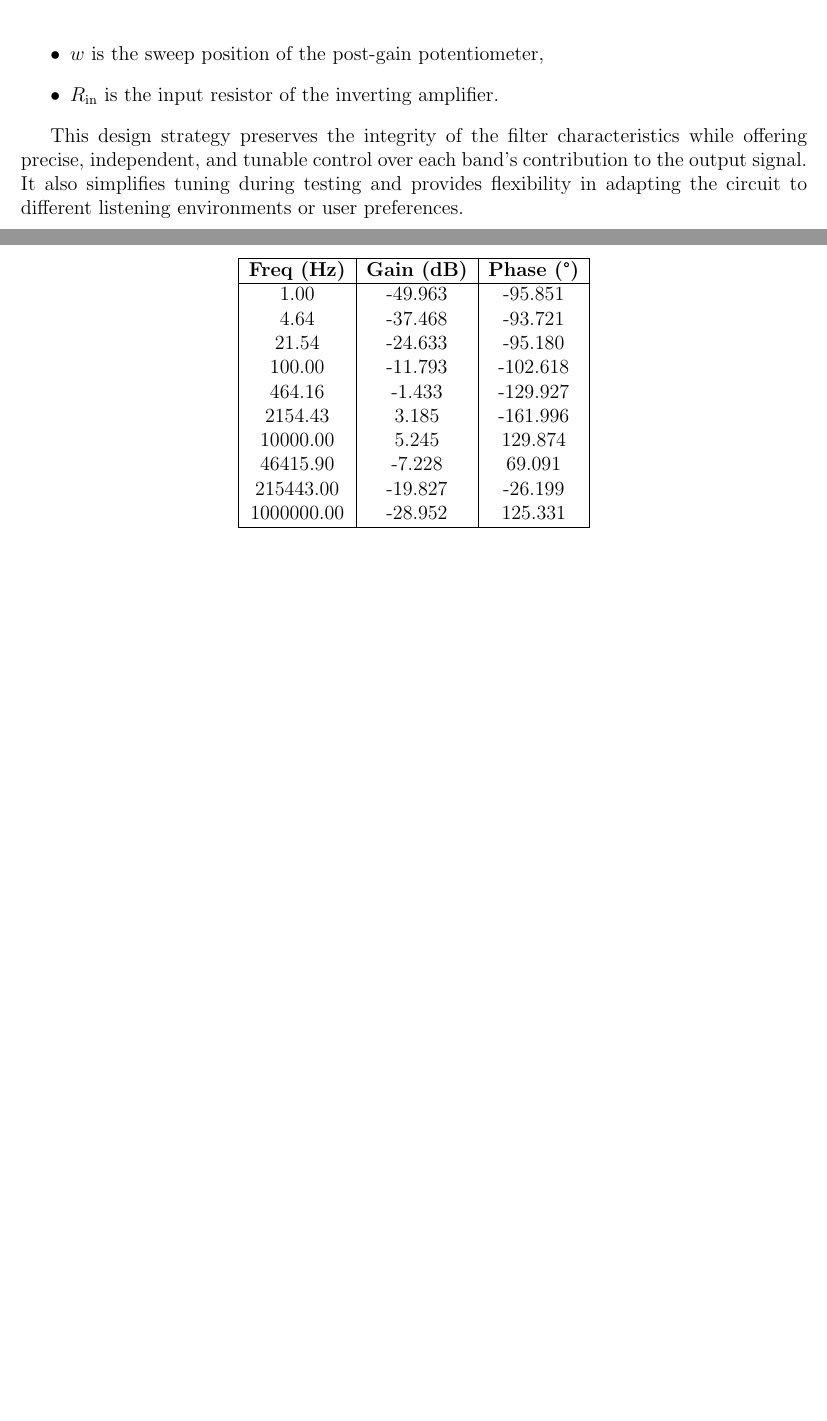
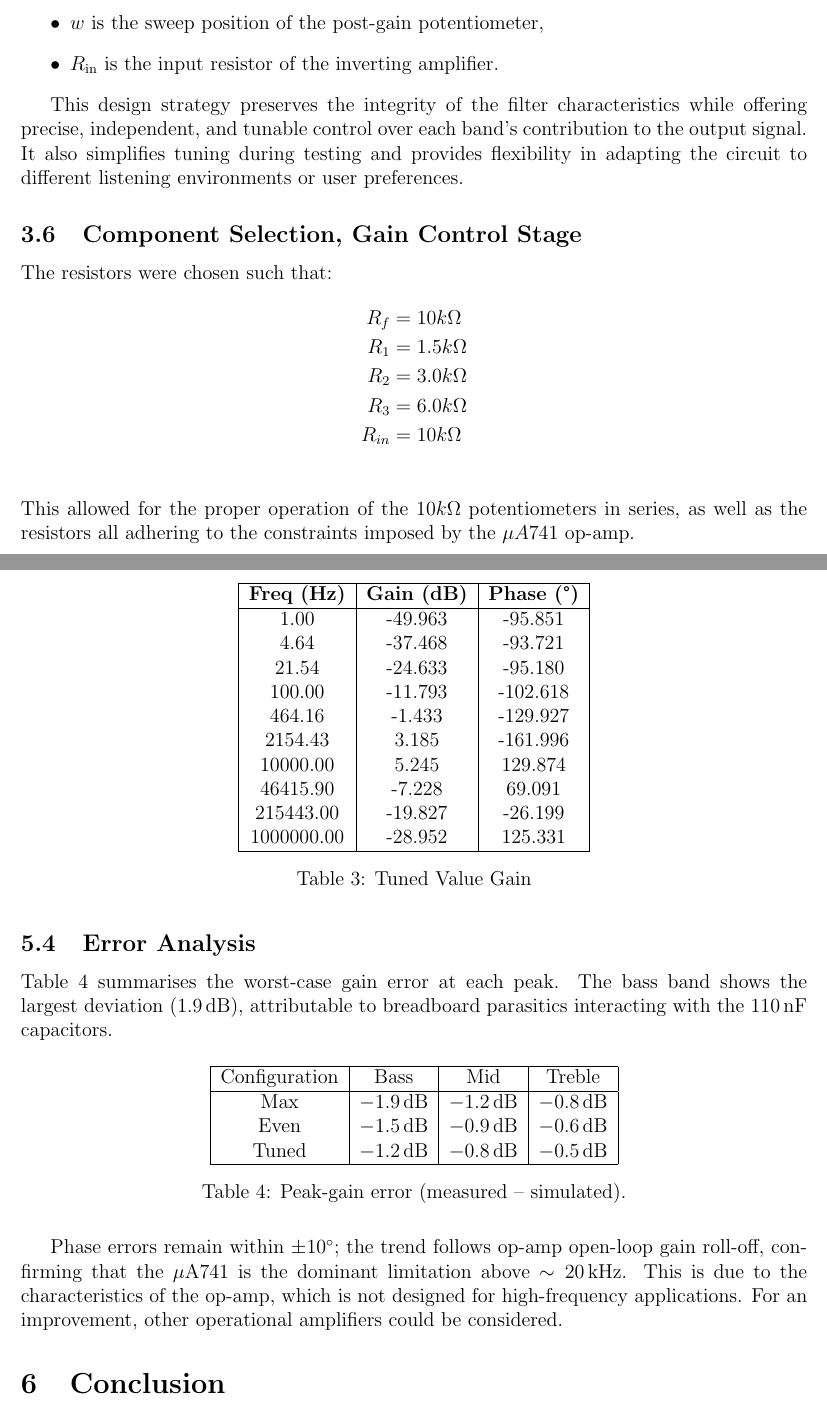
Before and after one commit to artjsalina5/ECE2001-Electrical-Circuits, a LaTeX document (Designprojects/design2/ECE2001DP2.tex): two parts of pages 10 and 14 of 15 before the commit and two parts of pages 11 and 16 of 17 after it, joined at a grey line, cut so that both start at the same text, the shorter picture padded with empty space. Compiled offline with pdfLaTeX.

Commit message:
work on dp2

```diff
--- a/Designprojects/design2/ECE2001DP2.tex
+++ b/Designprojects/design2/ECE2001DP2.tex
@@ -260,6 +271,18 @@ where:
 \end{itemize}
 
 This design strategy preserves the integrity of the filter characteristics while offering precise, independent, and tunable control over each band's contribution to the output signal. It also simplifies tuning during testing and provides flexibility in adapting the circuit to different listening environments or user preferences.
+\subsection{Component Selection, Gain Control Stage}
+The resistors were chosen such that:
+\begin{align*}
+	R_f    & = 10k\Omega  \\
+	R_1    & = 1.5k\Omega \\
+	R_2    & = 3.0k\Omega \\
+	R_3    & = 6.0k\Omega \\
+	R_{in} & = 10k\Omega  \\
+\end{align*}
+This allowed for the proper operation of the $10k\Omega$ potentiometers in
+series, as well as the resistors all adhering to the constraints imposed by the
+$\mu A741$ op-amp.
 \section{Experimental Procedures}
 \begin{enumerate}
 	\item The circuit was simulated in SPICE software
@@ -283,4 +310,3 @@ The high gains used in this setup exposed the effects of parasitic interactions,
 	\caption{Bode plot: Max Gain Configuration (8, 4, 2) — LTspice vs Scopy}
 	\label{fig:maxvalue}
 \end{figure}
-\noindent\textbf{Max Value Gain}
@@ -352,5 +380,5 @@ At very low frequencies, however, slight discrepancies were observed. These may
-\noindent\textbf{Tuned Value Gain}
-\begin{center}
+\begin{table}[H]
+	\centering
 	\begin{tabular}{|c|c|c|}
 		\hline
 		\textbf{Freq (Hz)} & \textbf{Gain (dB)} & \textbf{Phase (°)} \\
@@ -367,4 +395,33 @@ At very low frequencies, however, slight discrepancies were observed. These may
 		1000000.00         & -28.952            & 125.331            \\
 		\hline
 	\end{tabular}
-\end{center}
+	\caption{Tuned Value Gain}
+	\label{tab:tunedvalue}
+\end{table}
+
+\subsection{Error Analysis}
+Table~\ref{tab:error} summarises the worst-case gain error at each peak.  The
+bass band shows the largest deviation (\SI{1.9}{dB}), attributable to breadboard
+parasitics interacting with the \SI{110}{nF} capacitors.
+
+\begin{table}[H]
+	\centering
+	\begin{tabular}{|c|c|c|c|}
+		\hline
+		Configuration & Bass          & Mid           & Treble        \\
+		\hline
+		Max           & \SI{-1.9}{dB} & \SI{-1.2}{dB} & \SI{-0.8}{dB} \\
+		Even          & \SI{-1.5}{dB} & \SI{-0.9}{dB} & \SI{-0.6}{dB} \\
+		Tuned         & \SI{-1.2}{dB} & \SI{-0.8}{dB} & \SI{-0.5}{dB} \\
+		\hline
+	\end{tabular}
+	\caption{Peak-gain error (measured – simulated).}
+	\label{tab:error}
+\end{table}
+
+Phase errors remain within \(\pm\SI{10}{\degree}\); the trend follows
+op-amp open-loop gain roll-off, confirming that the \(\mu\text{A}741\) is the
+dominant limitation above \(\sim\SI{20}{kHz}\). This is due to the
+characteristics of the op-amp, which is not designed for high-frequency
+applications. For an improvement, other operational amplifiers could be
+considered.
```
Also changed, not shown: Designprojects/design2/ECE2001DP2.pdf, Designprojects/design2/ECE2001DP2.tex (86 more changed lines), 8 other files.
